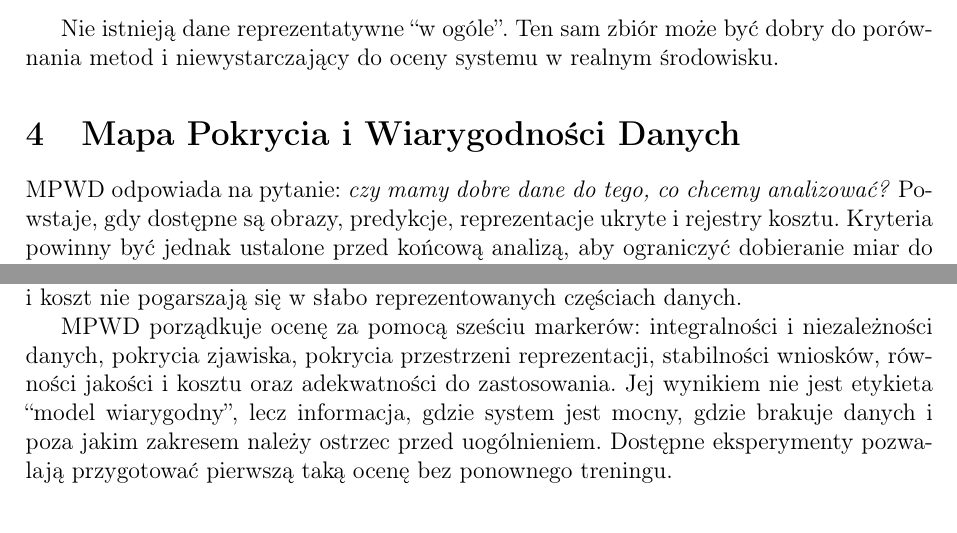
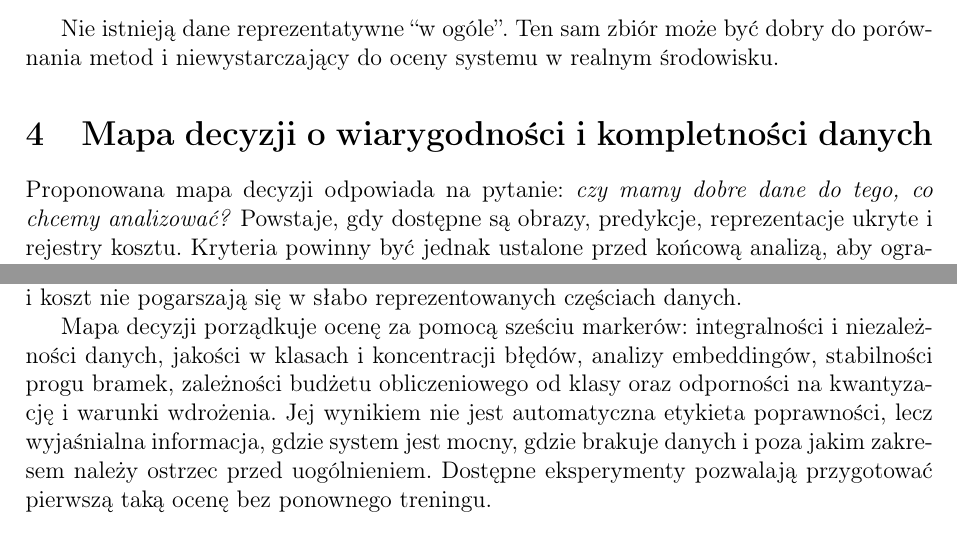
Before and after one commit to Lidka99/attention, a LaTeX document (SPRAWOZDANIE_HCI_WIARYGODNOSC_DANYCH_ATTENTION_2026-08-24.tex): two parts of pages 2 and 6 of 6, joined at a grey line, cut so that both start at the same text. Compiled offline with pdfLaTeX.

Commit message:
restore experiment-grounded marker names

```diff
--- a/SPRAWOZDANIE_HCI_WIARYGODNOSC_DANYCH_ATTENTION_2026-08-24.tex
+++ b/SPRAWOZDANIE_HCI_WIARYGODNOSC_DANYCH_ATTENTION_2026-08-24.tex
@@ -112,12 +112,12 @@ Przyjęto następujące znaczenia pojęć:
 Nie istnieją dane reprezentatywne ``w ogóle''. Ten sam zbiór może być dobry
 do porównania metod i niewystarczający do oceny systemu w realnym środowisku.
 
-\section{Mapa Pokrycia i Wiarygodności Danych}
+\section{Mapa decyzji o wiarygodności i kompletności danych}
 
-MPWD odpowiada na pytanie: \emph{czy mamy dobre dane do tego, co chcemy
+Proponowana mapa decyzji odpowiada na pytanie: \emph{czy mamy dobre dane do tego, co chcemy
 analizować?} Powstaje, gdy dostępne są obrazy, predykcje, reprezentacje ukryte
 i rejestry kosztu. Kryteria powinny być jednak ustalone przed końcową analizą,
-aby ograniczyć dobieranie miar do korzystnego wyniku. MPWD jest kartą oceny,
+aby ograniczyć dobieranie miar do korzystnego wyniku. Mapa decyzji jest kartą oceny,
 a nie jedną liczbą.
 
 \begin{longtable}{p{4.0cm}p{4.6cm}p{5.5cm}}
@@ -200,2 +200,3 @@ Stabilność decyzji i wniosków & Udział małych bramek silnie zależał od pr
 99,9--100\%. & Małe wartości bramek nie są stabilnym dowodem rzeczywistej
 redukcji kosztu. \\
+Zależność budżetu obliczeniowego od klasy & W trzech seedach adaptacyjne wyjście zmieniło średnią trafność o
@@ -203,9 +203,9 @@ Stabilność wniosków oraz równość jakości i budżetu & W trzech seedach ad
 $-0{,}07\pm0{,}21$ \pp{} względem pełnej sieci przy koszcie 84,92\%. & Wynik
 jest powtarzalnym sygnałem, ale wymaga oceny per klasa i region reprezentacji. \\
-Równość jakości i budżetu obliczeń & Prefix-forward dla batch size 1 wskazał około 14,6\% krótszą oczekiwaną
+Odporność na kwantyzację i warunki wdrożenia & Prefix-forward dla batch size 1 wskazał około 14,6\% krótszą oczekiwaną
 medianę czasu. & Pominięcie obliczeń potwierdzono tylko dla zbadanej
 konfiguracji, nie dla innych urządzeń i sposobów batchowania. \\
-Adekwatność wdrożeniowa i odporność techniczna & CIFAR i Tiny ImageNet są małymi benchmarkami. & Umożliwiają porównanie
+Odporność na kwantyzację i warunki wdrożenia & CIFAR i Tiny ImageNet są małymi benchmarkami. & Umożliwiają porównanie
 metod, ale nie reprezentują dowolnych obrazów ani populacji użytkowników. \\
 \bottomrule
 \end{tabularx}
@@ -278,13 +278,13 @@ integralności podziałów, pokrycia wariantów obrazu, stabilności wyniku oraz
 tego, czy jakość i koszt nie pogarszają się w słabo reprezentowanych częściach
 danych.
 
-MPWD porządkuje ocenę za pomocą sześciu markerów: integralności i
-niezależności danych, pokrycia zjawiska, pokrycia przestrzeni reprezentacji,
-stabilności wniosków, równości jakości i kosztu oraz adekwatności do
-zastosowania. Jej wynikiem nie jest etykieta ``model wiarygodny'', lecz
-informacja, gdzie system jest mocny, gdzie brakuje danych i poza jakim
-zakresem należy ostrzec przed uogólnieniem. Dostępne eksperymenty pozwalają
-przygotować pierwszą taką ocenę bez ponownego treningu.
+Mapa decyzji porządkuje ocenę za pomocą sześciu markerów: integralności i niezależności
+danych, jakości w klasach i koncentracji błędów, analizy embeddingów, stabilności progu
+bramek, zależności budżetu obliczeniowego od klasy oraz odporności na kwantyzację
+i warunki wdrożenia.
+Jej wynikiem nie jest automatyczna etykieta poprawności, lecz wyjaśnialna
+informacja, gdzie system jest mocny, gdzie brakuje danych i poza jakim zakresem należy ostrzec przed uogólnieniem.
+Dostępne eksperymenty pozwalają przygotować pierwszą taką ocenę bez ponownego treningu.
 
 \begin{thebibliography}{9}
 \bibitem{cifar} A. Krizhevsky, \emph{Learning Multiple Layers of Features
```
Also changed, not shown: SPRAWOZDANIE_HCI_WIARYGODNOSC_DANYCH_ATTENTION_2026-08-24.tex (31 more changed lines).
